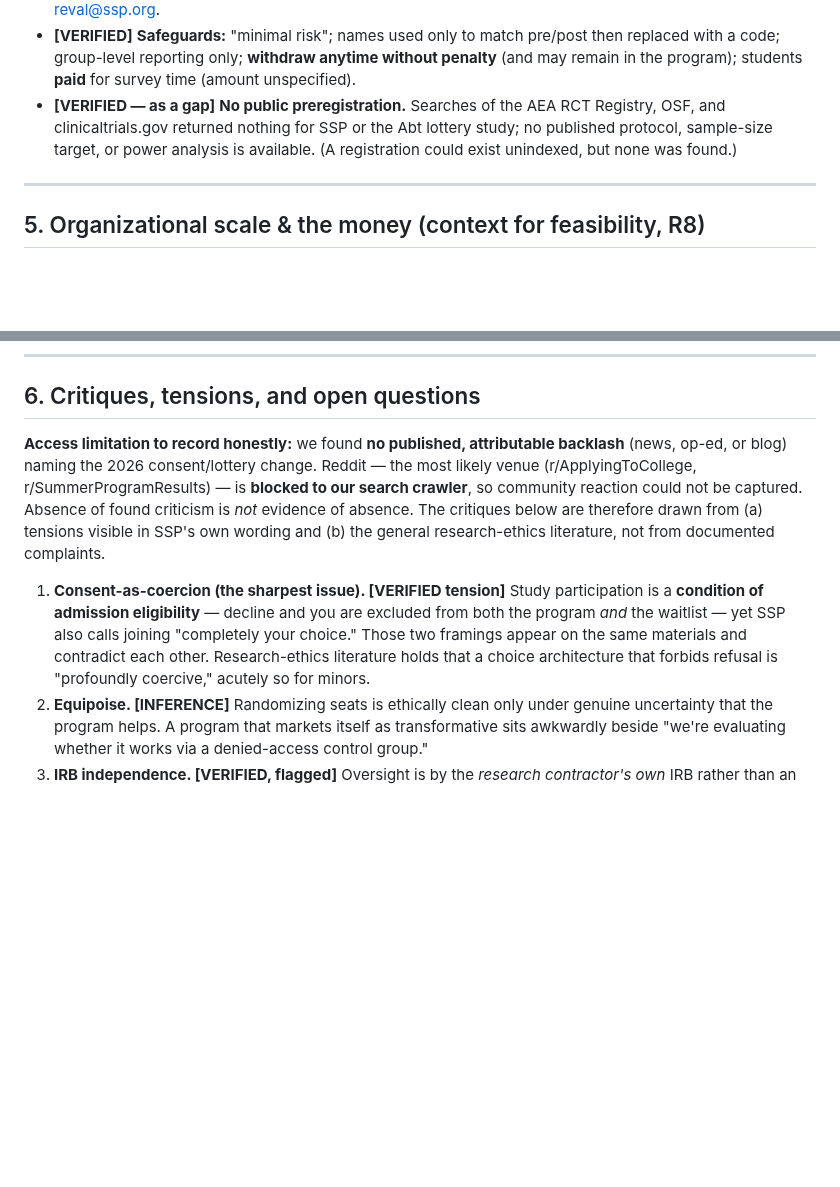
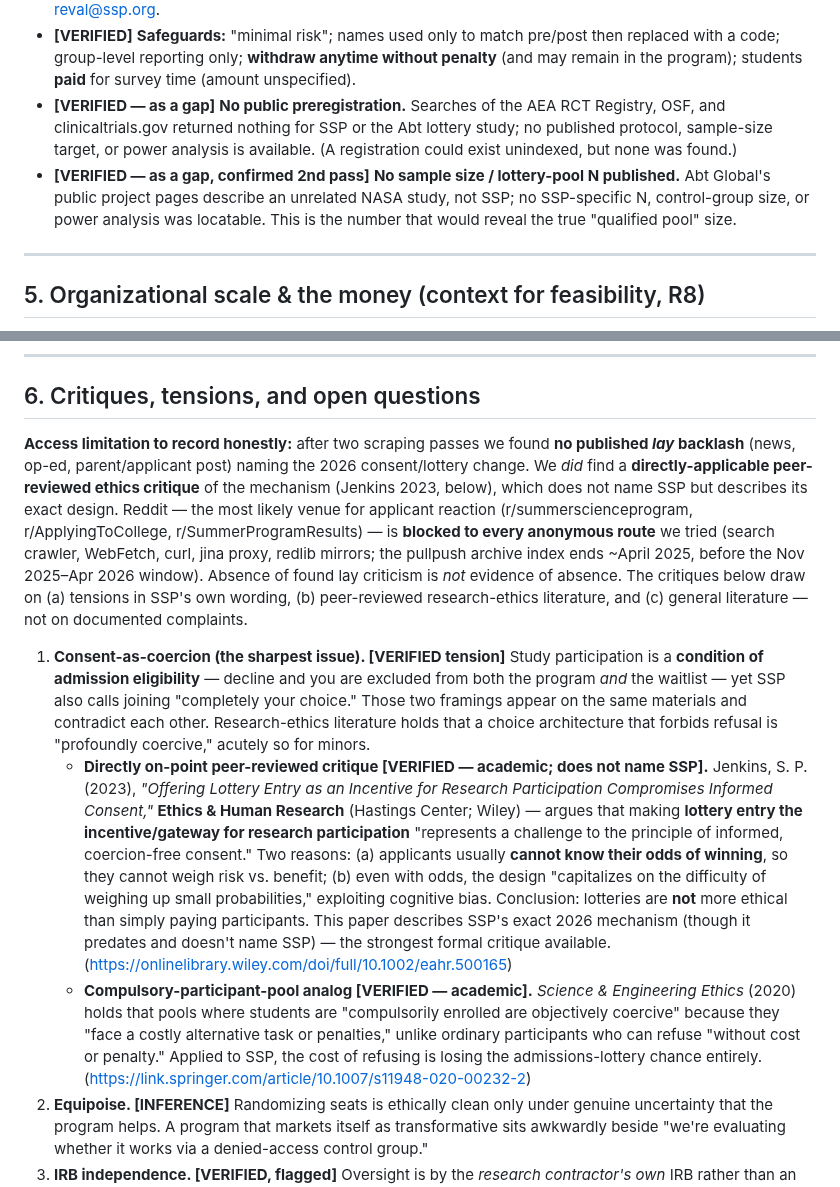
Before and after one commit to AadiTakle/aai-gt-selection, a Markdown page: research/comparators/SSP_SELECTION_CASE_STUDY.md, 2 parts joined by grey strips. Drawn GitHub-style; blank space fills up the shorter version.

```diff
--- a/research/comparators/SSP_SELECTION_CASE_STUDY.md
+++ b/research/comparators/SSP_SELECTION_CASE_STUDY.md
@@ -58,6 +63,7 @@ Selection criteria that survive into the decision: demonstrated interest/motivat
 - **[VERIFIED]** **Who runs it:** conducted by **Abt Global** (external research firm); ethics oversight by **Abt Global's own IRB** (notably *not* a university IRB); SSPI sponsors. Data on Qualtrics/Embark/Canvas. Contact: reval@ssp.org.
 - **[VERIFIED]** **Safeguards:** "minimal risk"; names used only to match pre/post then replaced with a code; group-level reporting only; **withdraw anytime without penalty** (and may remain in the program); students **paid** for survey time (amount unspecified).
 - **[VERIFIED — as a gap]** **No public preregistration.** Searches of the AEA RCT Registry, OSF, and clinicaltrials.gov returned nothing for SSP or the Abt lottery study; no published protocol, sample-size target, or power analysis is available. (A registration could exist unindexed, but none was found.)
+- **[VERIFIED — as a gap, confirmed 2nd pass]** **No sample size / lottery-pool N published.** Abt Global's public project pages describe an unrelated NASA study, not SSP; no SSP-specific N, control-group size, or power analysis was locatable. This is the number that would reveal the true "qualified pool" size.
 
 ---
 
@@ -88,9 +94,11 @@ The 2026 change did not happen in a vacuum — it followed a transformational wi
 
 ## 6. Critiques, tensions, and open questions
 
-**Access limitation to record honestly:** we found **no published, attributable backlash** (news, op-ed, or blog) naming the 2026 consent/lottery change. Reddit — the most likely venue (r/ApplyingToCollege, r/SummerProgramResults) — is **blocked to our search crawler**, so community reaction could not be captured. Absence of found criticism is *not* evidence of absence. The critiques below are therefore drawn from (a) tensions visible in SSP's own wording and (b) the general research-ethics literature, not from documented complaints.
+**Access limitation to record honestly:** after two scraping passes we found **no published *lay* backlash** (news, op-ed, parent/applicant post) naming the 2026 consent/lottery change. We *did* find a **directly-applicable peer-reviewed ethics critique** of the mechanism (Jenkins 2023, below), which does not name SSP but describes its exact design. Reddit — the most likely venue for applicant reaction (r/summerscienceprogram, r/ApplyingToCollege, r/SummerProgramResults) — is **blocked to every anonymous route** we tried (search crawler, WebFetch, curl, jina proxy, redlib mirrors; the pullpush archive index ends ~April 2025, before the Nov 2025–Apr 2026 window). Absence of found lay criticism is *not* evidence of absence. The critiques below draw on (a) tensions in SSP's own wording, (b) peer-reviewed research-ethics literature, and (c) general literature — not on documented complaints.
 
 1. **Consent-as-coercion (the sharpest issue). [VERIFIED tension]** Study participation is a **condition of admission eligibility** — decline and you are excluded from both the program *and* the waitlist — yet SSP also calls joining "completely your choice." Those two framings appear on the same materials and contradict each other. Research-ethics literature holds that a choice architecture that forbids refusal is "profoundly coercive," acutely so for minors.
+   - **Directly on-point peer-reviewed critique [VERIFIED — academic; does not name SSP].** Jenkins, S. P. (2023), *"Offering Lottery Entry as an Incentive for Research Participation Compromises Informed Consent,"* **Ethics & Human Research** (Hastings Center; Wiley) — argues that making **lottery entry the incentive/gateway for research participation** "represents a challenge to the principle of informed, coercion-free consent." Two reasons: (a) applicants usually **cannot know their odds of winning**, so they cannot weigh risk vs. benefit; (b) even with odds, the design "capitalizes on the difficulty of weighing up small probabilities," exploiting cognitive bias. Conclusion: lotteries are **not** more ethical than simply paying participants. This paper describes SSP's exact 2026 mechanism (though it predates and doesn't name SSP) — the strongest formal critique available. (https://onlinelibrary.wiley.com/doi/full/10.1002/eahr.500165)
+   - **Compulsory-participant-pool analog [VERIFIED — academic].** *Science & Engineering Ethics* (2020) holds that pools where students are "compulsorily enrolled are objectively coercive" because they "face a costly alternative task or penalties," unlike ordinary participants who can refuse "without cost or penalty." Applied to SSP, the cost of refusing is losing the admissions-lottery chance entirely. (https://link.springer.com/article/10.1007/s11948-020-00232-2)
 2. **Equipoise. [INFERENCE]** Randomizing seats is ethically clean only under genuine uncertainty that the program helps. A program that markets itself as transformative sits awkwardly beside "we're evaluating whether it works via a denied-access control group."
 3. **IRB independence. [VERIFIED, flagged]** Oversight is by the *research contractor's own* IRB rather than an independent/university IRB — a structural conflict worth noting, though contractor IRBs are legal and common.
 4. **Lottery fairness to vulnerable applicants. [INFERENCE / literature]** A pure lottery can disadvantage already-disadvantaged applicants who clear the bar but lose the draw; the literature suggests weighted assignment as a mitigation SSP does not appear to use.
```
Also changed, not shown: other parts of research/comparators/SSP_SELECTION_CASE_STUDY.md (+18 -5 lines).
